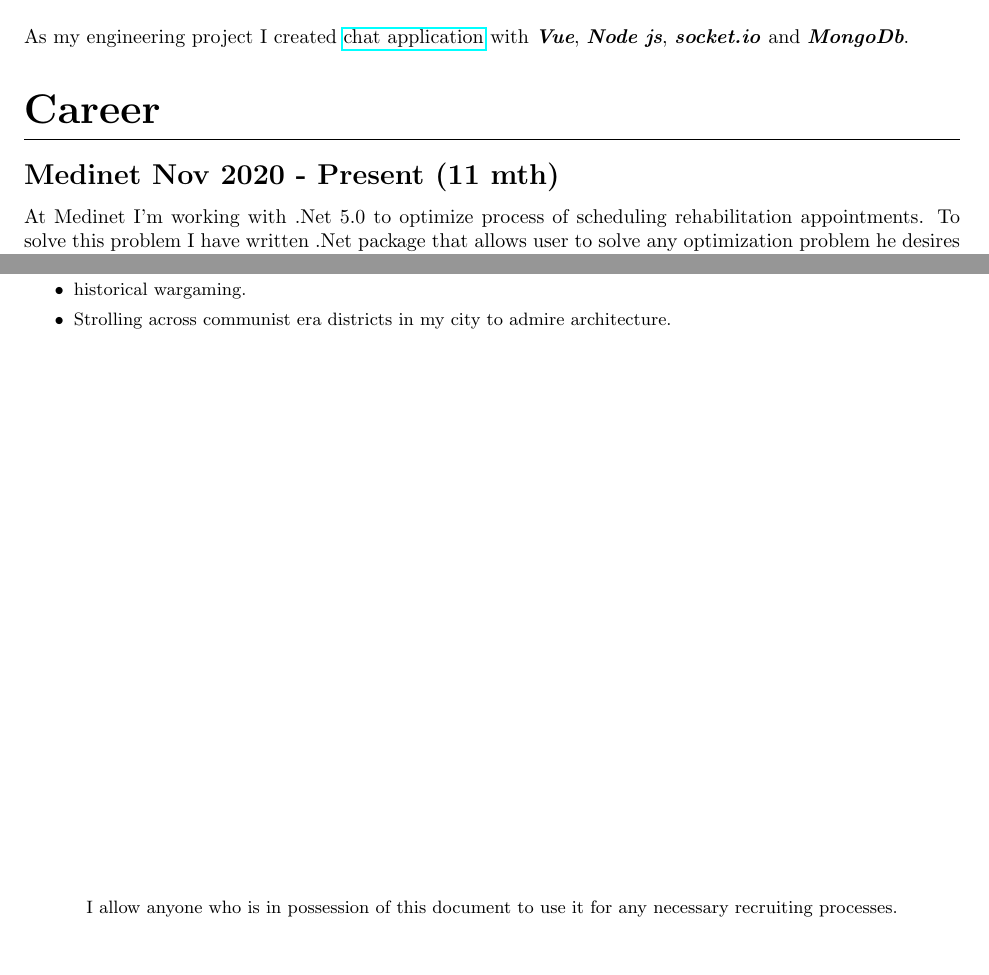
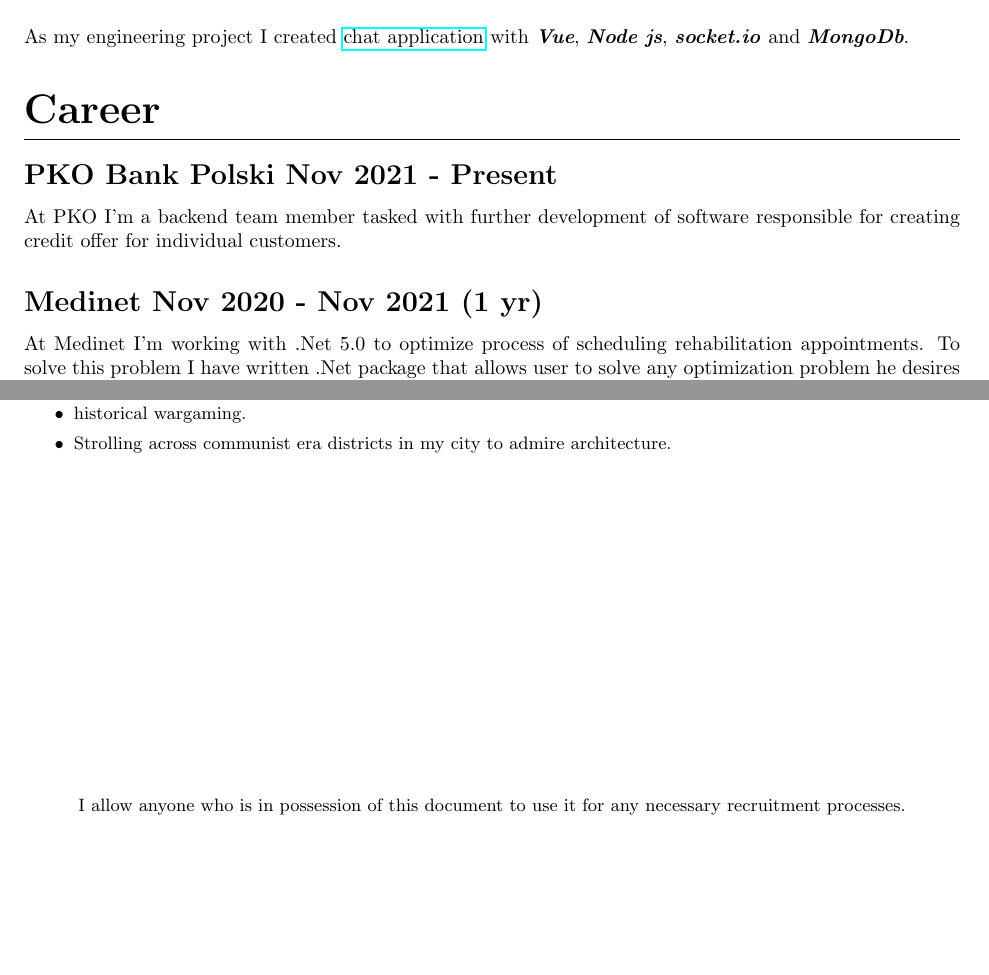
Before and after one commit to Anav0/resume, a LaTeX document (main.tex): two parts of pages 1 and 3 of 3, joined at a grey line, cut so that both start at the same text, the shorter picture padded with empty space. Compiled offline with pdfLaTeX.

Commit message:
Added info about PKO job

```diff
--- a/main.tex
+++ b/main.tex
@@ -60,7 +60,9 @@
 \end{table}
 \noindent As my engineering project I created \href{https://www.behance.net/gallery/91600605/Gymba-chat}{chat application} with \emph{Vue}, \emph{Node js}, \emph{socket.io} and \emph{MongoDb}.
 \section{Career}
-\subsection{Medinet Nov 2020 - Present (11 mth)}
+\subsection{PKO Bank Polski Nov 2021 - Present}
+At PKO I'm a backend team member tasked with further development of software responsible for creating credit offer for individual customers.
+\subsection{Medinet Nov 2020 - Nov 2021 (1 yr)}
 At Medinet I'm working with .Net 5.0 to optimize process of scheduling rehabilitation appointments. To solve this problem I have written .Net package that allows user to solve any optimization problem he desires with different metaheuristics.
 \subsection{BCF Software Jul 2019 - Dec 2019 (7 mth) }
 At BCF Softwere I work as frontend developer with React, Vue and Nuxt. Some project that I helped create are:
@@ -111,6 +114,6 @@
 \end{itemize}
 \vfill
 \begin{center}
-I allow anyone who is in possession of this document to use it for any necessary recruiting processes.
+I allow anyone who is in possession of this document to use it for any necessary recruitment processes.
 \end{center}
 \end{document}
```
Also changed, not shown: main.tex (9 more changed lines).
